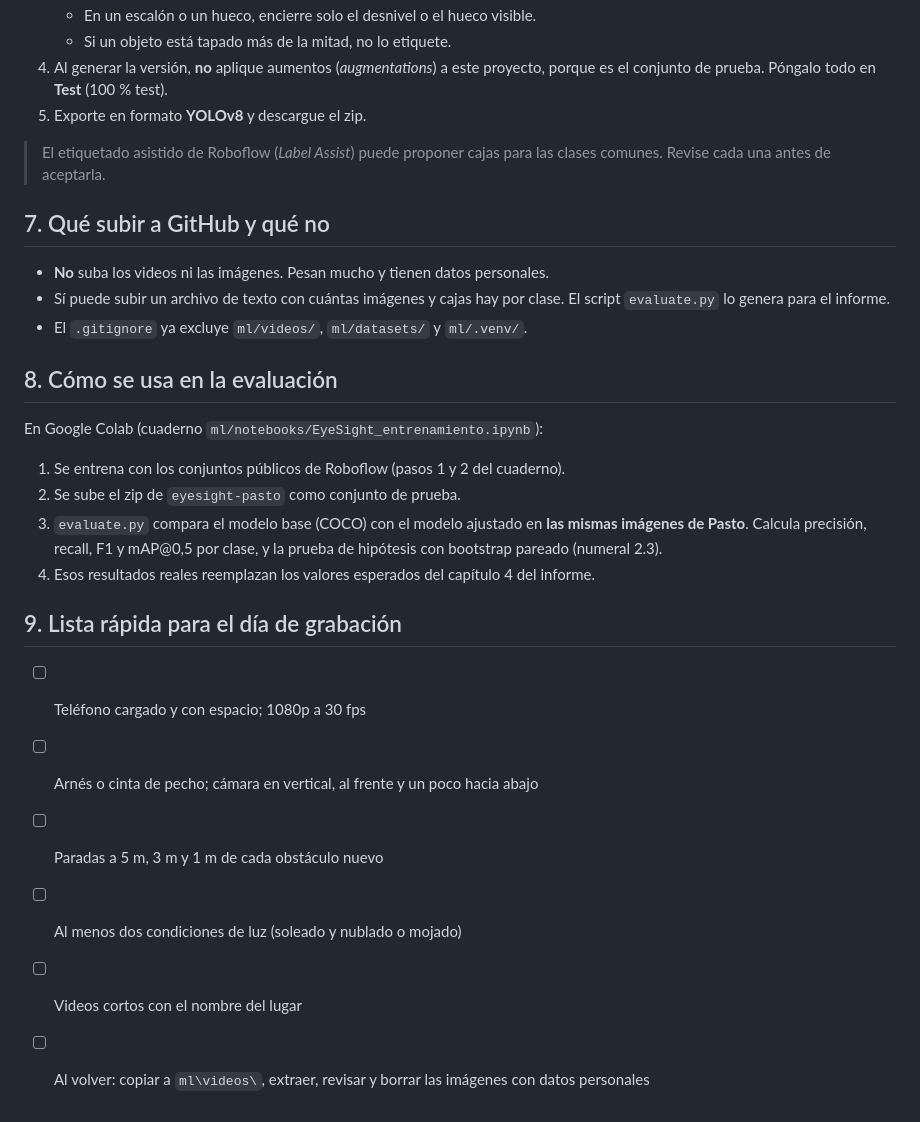
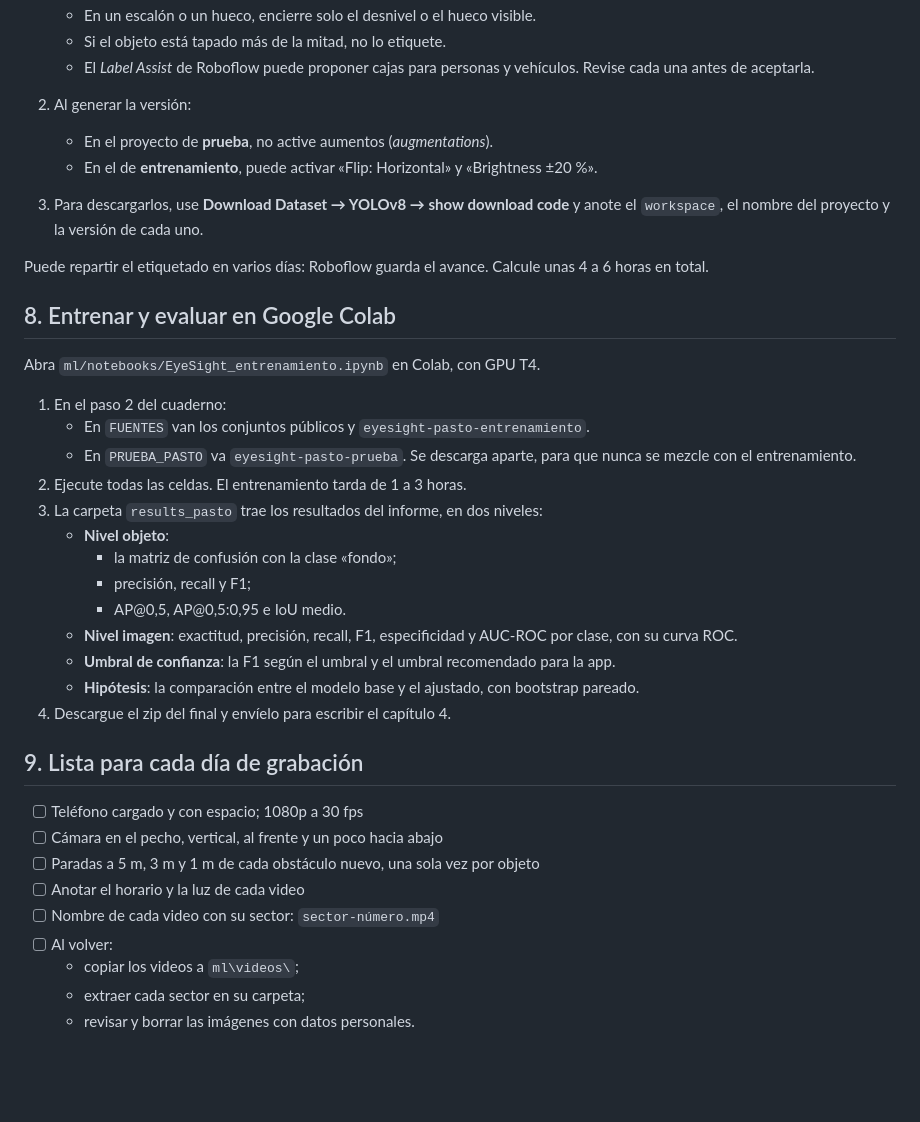
Before and after one commit to dramirezdlp99/eyesight-ai, a Markdown page: ml/GUIA-GRABACION.md, the part around one of its changes. GitHub-like rendering; blank space fills up the shorter version.

```diff
--- a/ml/GUIA-GRABACION.md
+++ b/ml/GUIA-GRABACION.md
@@ -102,35 +148,44 @@ Con 300 a 400 imágenes en total es suficiente.
    - En un escalón o un hueco, encierre solo el desnivel o el hueco visible.
-   - Si un objeto está tapado más de la mitad, no lo etiquete.
-4. Al generar la versión, **no** aplique aumentos (*augmentations*) a este proyecto, porque es
-   el conjunto de prueba. Póngalo todo en **Test** (100 % test).
-5. Exporte en formato **YOLOv8** y descargue el zip.
+   - Si el objeto está tapado más de la mitad, no lo etiquete.
+   - El *Label Assist* de Roboflow puede proponer cajas para personas y vehículos. Revise cada
+     una antes de aceptarla.
+2. Al generar la versión:
+   - En el proyecto de **prueba**, no active aumentos (*augmentations*).
+   - En el de **entrenamiento**, puede activar «Flip: Horizontal» y «Brightness ±20 %».
+3. Para descargarlos, use **Download Dataset → YOLOv8 → show download code** y anote el
+   `workspace`, el nombre del proyecto y la versión de cada uno.
 
-> El etiquetado asistido de Roboflow (*Label Assist*) puede proponer cajas para las clases
-> comunes. Revise cada una antes de aceptarla.
+Puede repartir el etiquetado en varios días: Roboflow guarda el avance. Calcule unas 4 a 6 horas
+en total.
 
-## 7. Qué subir a GitHub y qué no
+## 8. Entrenar y evaluar en Google Colab
 
-- **No** suba los videos ni las imágenes. Pesan mucho y tienen datos personales.
-- Sí puede subir un archivo de texto con cuántas imágenes y cajas hay por clase. El script
-  `evaluate.py` lo genera para el informe.
-- El `.gitignore` ya excluye `ml/videos/`, `ml/datasets/` y `ml/.venv/`.
+Abra `ml/notebooks/EyeSight_entrenamiento.ipynb` en Colab, con GPU T4.
 
-## 8. Cómo se usa en la evaluación
+1. En el paso 2 del cuaderno:
+   - En `FUENTES` van los conjuntos públicos y `eyesight-pasto-entrenamiento`.
+   - En `PRUEBA_PASTO` va `eyesight-pasto-prueba`. Se descarga aparte, para que nunca se mezcle
+     con el entrenamiento.
+2. Ejecute todas las celdas. El entrenamiento tarda de 1 a 3 horas.
+3. La carpeta `results_pasto` trae los resultados del informe, en dos niveles:
+   - **Nivel objeto**:
+     - la matriz de confusión con la clase «fondo»;
+     - precisión, recall y F1;
+     - AP@0,5, AP@0,5:0,95 e IoU medio.
+   - **Nivel imagen**: exactitud, precisión, recall, F1, especificidad y AUC-ROC por clase, con
+     su curva ROC.
+   - **Umbral de confianza**: la F1 según el umbral y el umbral recomendado para la app.
+   - **Hipótesis**: la comparación entre el modelo base y el ajustado, con bootstrap pareado.
+4. Descargue el zip del final y envíelo para escribir el capítulo 4.
 
-En Google Colab (cuaderno `ml/notebooks/EyeSight_entrenamiento.ipynb`):
-
-1. Se entrena con los conjuntos públicos de Roboflow (pasos 1 y 2 del cuaderno).
-2. Se sube el zip de `eyesight-pasto` como conjunto de prueba.
-3. `evaluate.py` compara el modelo base (COCO) con el modelo ajustado en **las mismas imágenes de
-   Pasto**. Calcula precisión, recall, F1 y mAP@0,5 por clase, y la prueba de hipótesis con
-   bootstrap pareado (numeral 2.3).
-4. Esos resultados reales reemplazan los valores esperados del capítulo 4 del informe.
-
-## 9. Lista rápida para el día de grabación
+## 9. Lista para cada día de grabación
 
 - [ ] Teléfono cargado y con espacio; 1080p a 30 fps
-- [ ] Arnés o cinta de pecho; cámara en vertical, al frente y un poco hacia abajo
-- [ ] Paradas a 5 m, 3 m y 1 m de cada obstáculo nuevo
-- [ ] Al menos dos condiciones de luz (soleado y nublado o mojado)
-- [ ] Videos cortos con el nombre del lugar
-- [ ] Al volver: copiar a `ml\videos\`, extraer, revisar y borrar las imágenes con datos personales
+- [ ] Cámara en el pecho, vertical, al frente y un poco hacia abajo
+- [ ] Paradas a 5 m, 3 m y 1 m de cada obstáculo nuevo, una sola vez por objeto
+- [ ] Anotar el horario y la luz de cada video
+- [ ] Nombre de cada video con su sector: `sector-número.mp4`
+- [ ] Al volver:
+  - copiar los videos a `ml\videos\`;
+  - extraer cada sector en su carpeta;
+  - revisar y borrar las imágenes con datos personales.
```
Also changed, not shown: other parts of ml/GUIA-GRABACION.md (+116 -70 lines).
